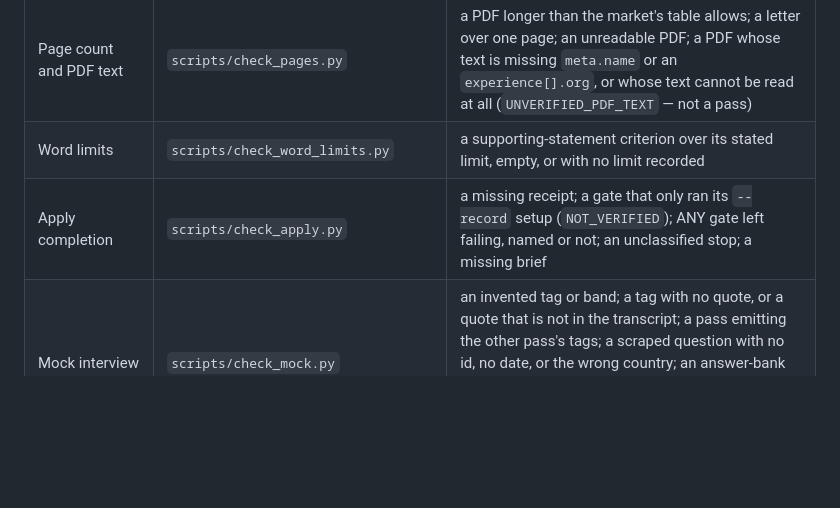
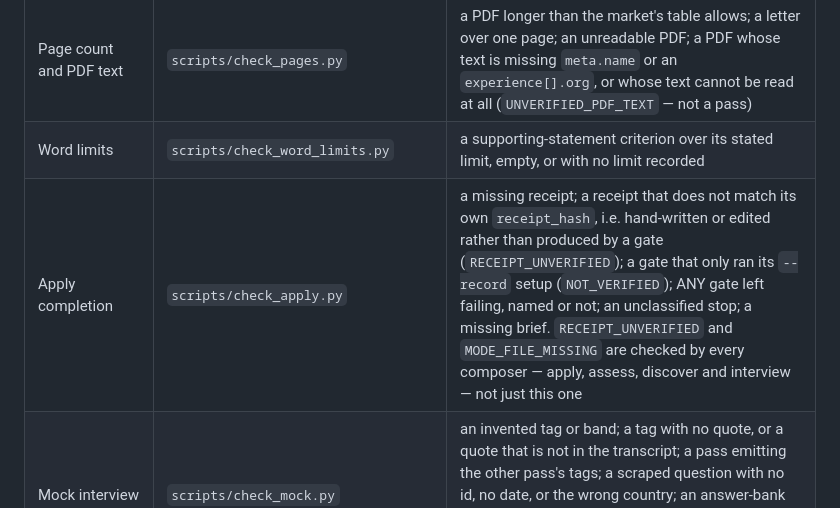
Before and after one commit to addsumtech/job-hunt, a Markdown page: SKILL.md, the part around the change. Rendered like a GitHub page; blank space fills up the shorter version.

Commit message:
SKILL.md: name the two integrity codes every composer now emits
The apply-completion row listed what check_apply catches and stopped
before the two checks that were just added, and both are cross-cutting
rather than apply's alone: RECEIPT_UNVERIFIED and MODE_FILE_MISSING fire
in assess, discover and interview too. A registry that undersells a check
is how the next reader concludes it is missing and writes a second one.

Claude-Session: https://claude.ai/code/session_017FpgnbP2pQetdnhN5P799J

```diff
--- a/SKILL.md
+++ b/SKILL.md
@@ -550,7 +550,7 @@ a fabrication the candidate then repeats back), and the shortlist's `why_matched
 | Letter | `scripts/check_letter.py` | markdown in a body string, length, duplicated name, wrong company/role |
 | Page count and PDF text | `scripts/check_pages.py` | a PDF longer than the market's table allows; a letter over one page; an unreadable PDF; a PDF whose text is missing `meta.name` or an `experience[].org`, or whose text cannot be read at all (`UNVERIFIED_PDF_TEXT` — not a pass) |
 | Word limits | `scripts/check_word_limits.py` | a supporting-statement criterion over its stated limit, empty, or with no limit recorded |
-| Apply completion | `scripts/check_apply.py` | a missing receipt; a gate that only ran its `--record` setup (`NOT_VERIFIED`); ANY gate left failing, named or not; an unclassified stop; a missing brief |
+| Apply completion | `scripts/check_apply.py` | a missing receipt; a receipt that does not match its own `receipt_hash`, i.e. hand-written or edited rather than produced by a gate (`RECEIPT_UNVERIFIED`); a gate that only ran its `--record` setup (`NOT_VERIFIED`); ANY gate left failing, named or not; an unclassified stop; a missing brief. `RECEIPT_UNVERIFIED` and `MODE_FILE_MISSING` are checked by every composer — apply, assess, discover and interview — not just this one |
 | Mock interview | `scripts/check_mock.py` | an invented tag or band; a tag with no quote, or a quote that is not in the transcript; a pass emitting the other pass's tags; a scraped question with no id, no date, or the wrong country; an answer-bank entry with no source; a collapsed claim with no walk-back; an unsourced fact neither promoted nor walked back |
 | Evidence blocks | `scripts/evidence_blocks.py` | the posting and CV cut into addressable `JD-nnn` / `CV-nnn`; the only chunker |
 | Evidence refs | `scripts/check_evidence_refs.py` | refs that resolve to no block; block ids left in reader-facing prose |
```
